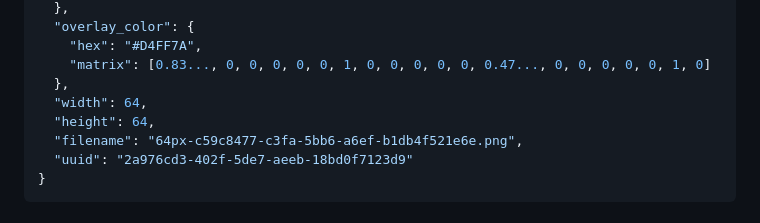
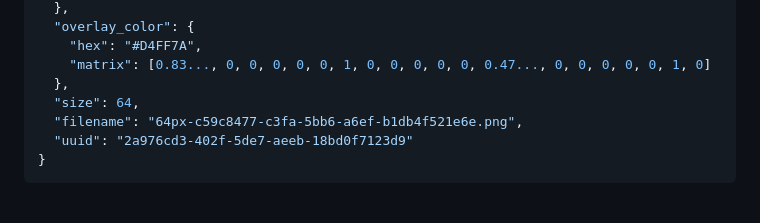
Before and after one commit to Seface-Studios/minecraft-spawn-egg-preview, a Markdown page: README.md, the part around the change. Drawn GitHub-style.

```diff
--- a/README.md
+++ b/README.md
@@ -40,8 +40,7 @@ When passing this argument into any endpoint the API will return the JSON data o
     "hex": "#D4FF7A",
     "matrix": [0.83..., 0, 0, 0, 0, 0, 1, 0, 0, 0, 0, 0, 0.47..., 0, 0, 0, 0, 0, 1, 0]
   },
-  "width": 64,
-  "height": 64,
+  "size": 64,
   "filename": "64px-c59c8477-c3fa-5bb6-a6ef-b1db4f521e6e.png",
   "uuid": "2a976cd3-402f-5de7-aeeb-18bd0f7123d9"
 }
```
